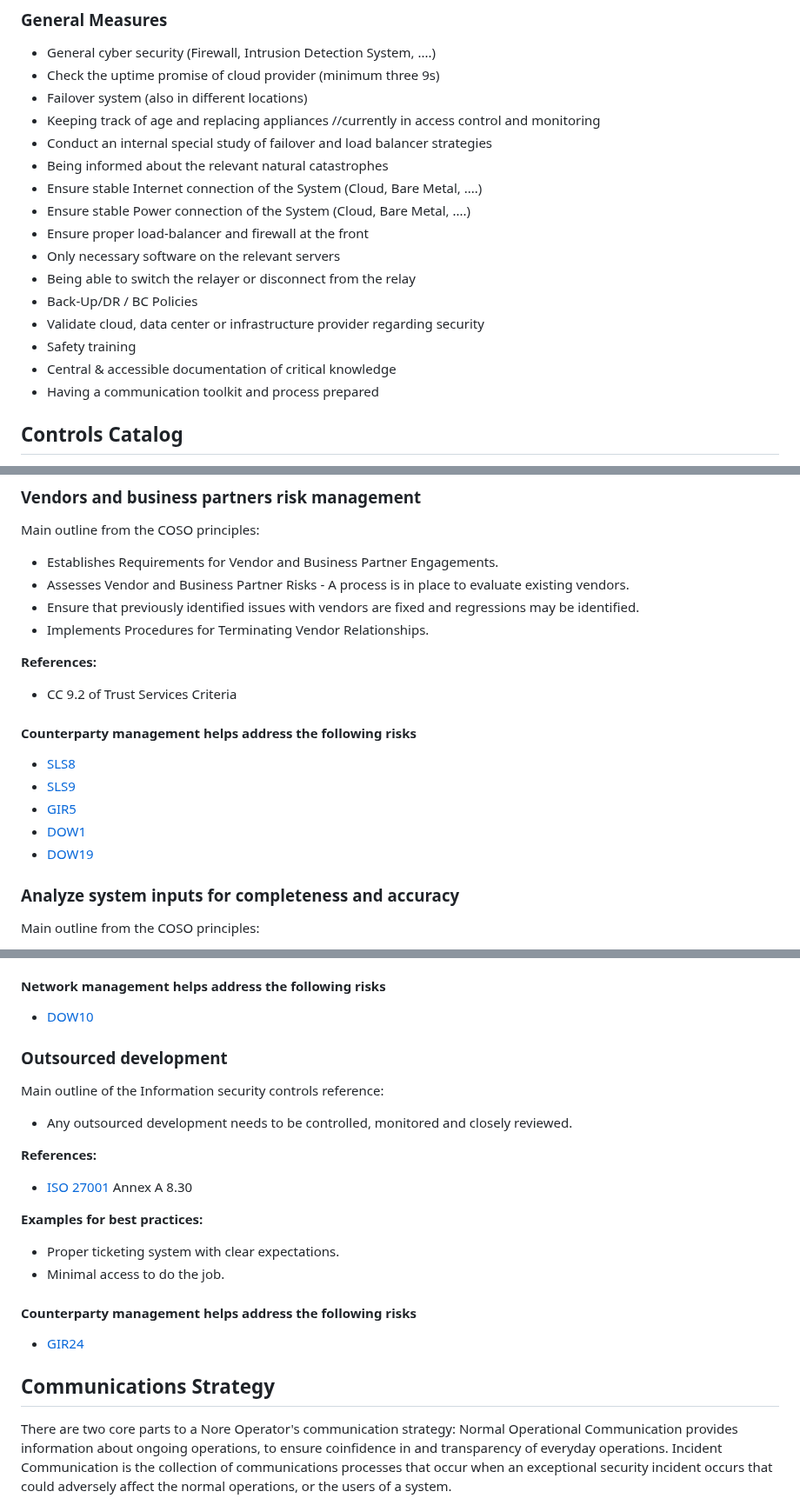
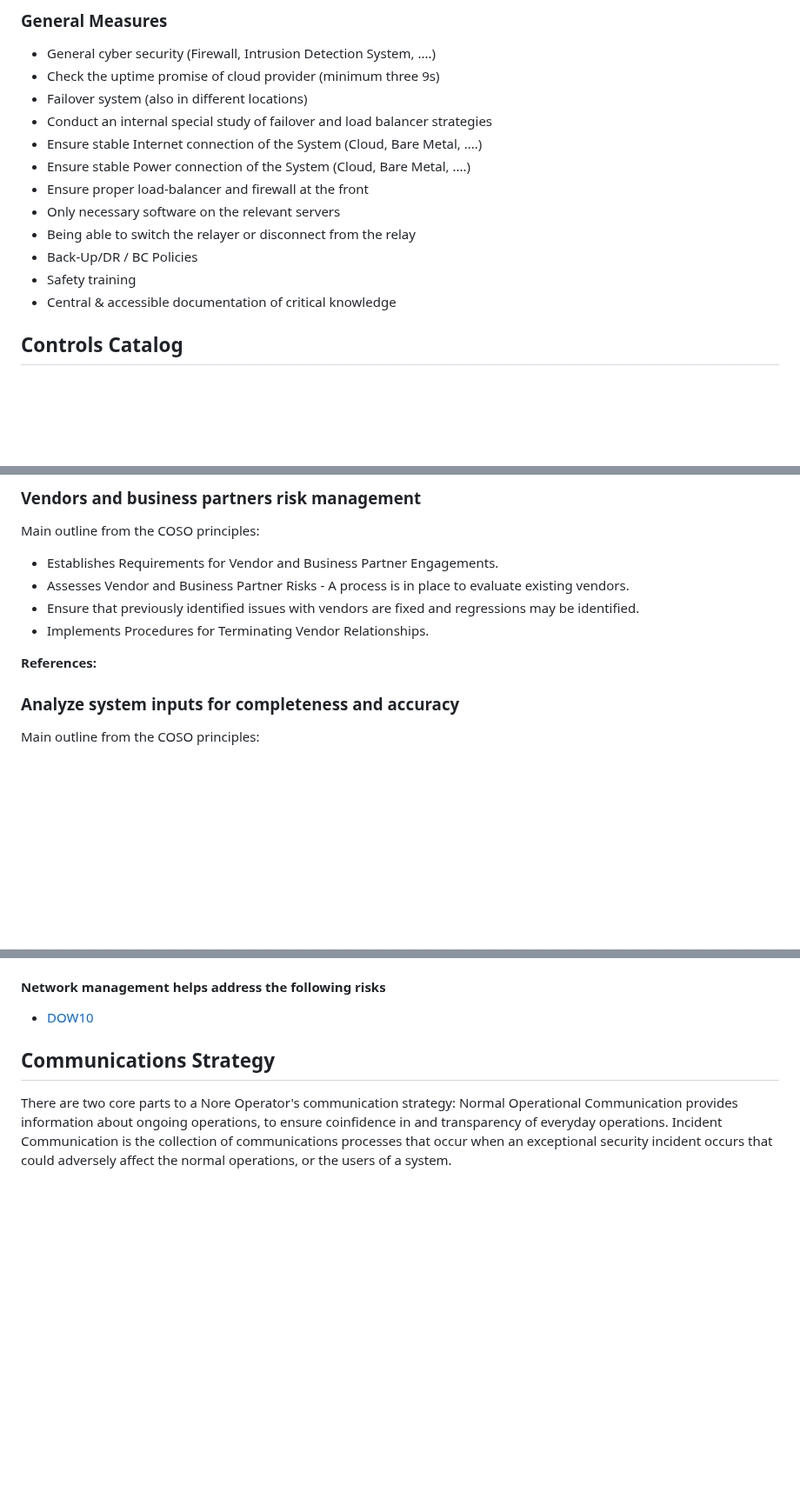
Before and after one commit to lidofinance/valos, a Markdown page: spec-update-draft.md, 3 parts joined by grey strips. Shown at 87% size. Rendered like a GitHub page; blank space fills up the shorter version.

```diff
--- a/spec-update-draft.md
+++ b/spec-update-draft.md
@@ -1737,19 +1722,15 @@ Best practice for external communication about an incident includes providing a
 * General cyber security (Firewall, Intrusion Detection System, ....)
 * Check the uptime promise of cloud provider (minimum three 9s)
 * Failover system (also in different locations)
-* Keeping track of age and replacing appliances //currently in access control and monitoring
 * Conduct an internal special study of failover and load balancer strategies
-* Being informed about the relevant natural catastrophes
 * Ensure stable Internet connection of the System (Cloud, Bare Metal, ....)
 * Ensure stable Power connection of the System (Cloud, Bare Metal, ....)
 * Ensure proper load-balancer and firewall at the front
 * Only necessary software on the relevant servers
 * Being able to switch the relayer or disconnect from the relay
 * Back-Up/DR / BC Policies
-* Validate cloud, data center or infrastructure provider regarding security
 * Safety training
 * Central & accessible documentation of critical knowledge
-* Having a communication toolkit and process prepared
 
 <a id="sec-controls-catalog"></a>
 ## Controls Catalog
@@ -2233,18 +2236,6 @@ Main outline from the COSO principles:
 * Implements Procedures for Terminating Vendor Relationships.
 
 **References:**
-
-* CC 9.2 of Trust Services Criteria
-
-<div class="info">
-
-#### Counterparty management helps address the following risks
-
-* [SLS8](#risk-sls-8)
-* [SLS9](#risk-sls-9)
-* [GIR5](#risk-gir-5)
-* [DOW1](#risk-dow-1)
-* [DOW19](#risk-dow-19)
 </div>
 
 
@@ -2380,29 +2371,6 @@ Main outline of the Information security controls reference:
 
 
 
-
-
-### Outsourced development
-
-Main outline of the Information security controls reference:
-
-* Any outsourced development needs to be controlled, monitored and closely reviewed.
-
-**References:**
-
-* [ISO 27001](#iso-27001) Annex A 8.30
-
-**Examples for best practices:**
-
-* Proper ticketing system with clear expectations.
-* Minimal access to do the job.
-
-<div class="info">
-
-#### Counterparty management helps address the following risks
-
-* [GIR24](#risk-gir-24)
-</div>
 
 
 <section id="sec-communications-strategy">
```
Also changed, not shown: other parts of spec-update-draft.md (+50 -43 lines).
